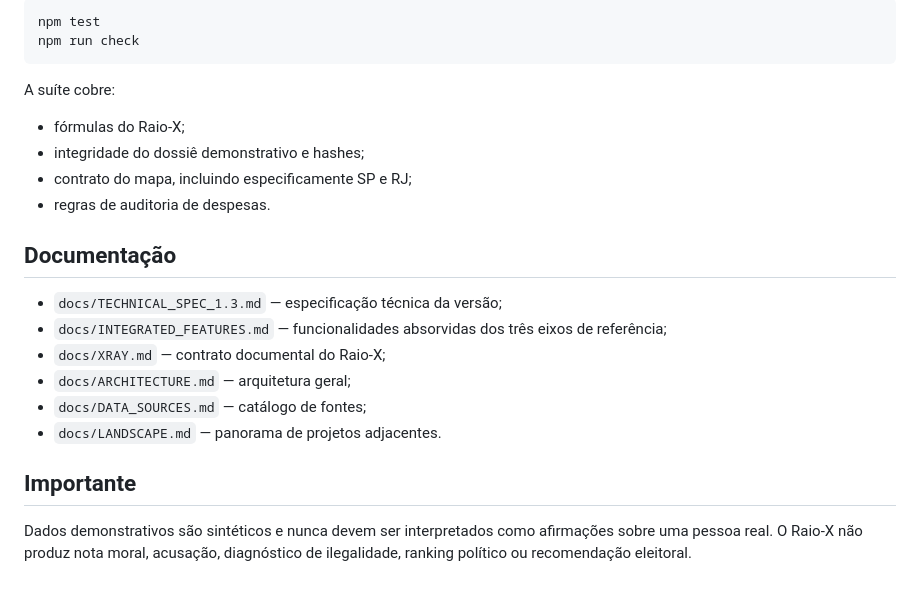
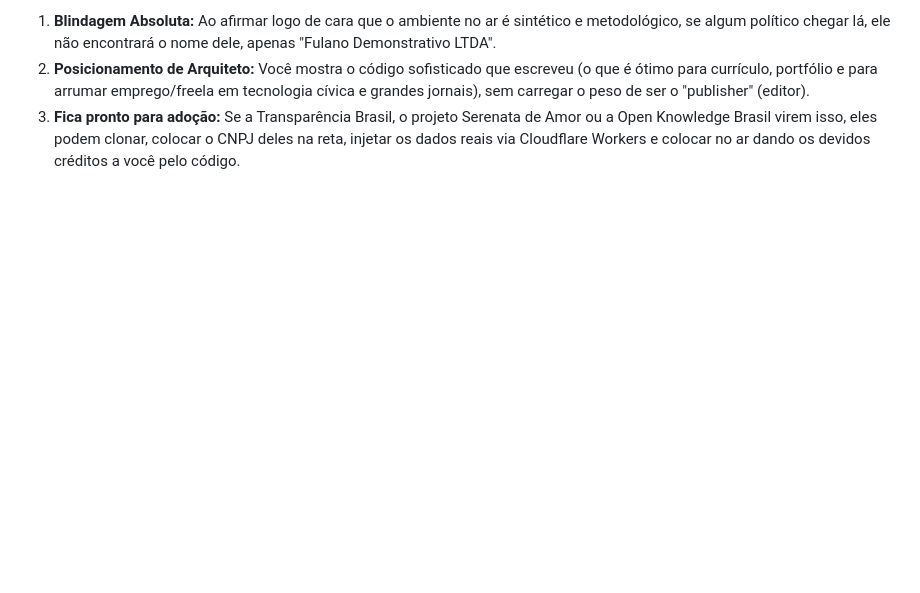
Before and after one commit to 3scud3r0/Alem-do-Voto, a Markdown page: README.md, the part around one of its changes. Rendered like a GitHub page; blank space fills up the shorter version.

````diff
--- a/README.md
+++ b/README.md
@@ -77,24 +100,3 @@ Nenhum projeto Supabase está conectado nesta sessão, portanto as migrações e
-```bash
-npm test
-npm run check
-```
-
-A suíte cobre:
-
-- fórmulas do Raio-X;
-- integridade do dossiê demonstrativo e hashes;
-- contrato do mapa, incluindo especificamente SP e RJ;
-- regras de auditoria de despesas.
-
-## Documentação
-
-- `docs/TECHNICAL_SPEC_1.3.md` — especificação técnica da versão;
-- `docs/INTEGRATED_FEATURES.md` — funcionalidades absorvidas dos três eixos de referência;
-- `docs/XRAY.md` — contrato documental do Raio-X;
-- `docs/ARCHITECTURE.md` — arquitetura geral;
-- `docs/DATA_SOURCES.md` — catálogo de fontes;
-- `docs/LANDSCAPE.md` — panorama de projetos adjacentes.
-
-## Importante
-
-Dados demonstrativos são sintéticos e nunca devem ser interpretados como afirmações sobre uma pessoa real. O Raio-X não produz nota moral, acusação, diagnóstico de ilegalidade, ranking político ou recomendação eleitoral.
+1. **Blindagem Absoluta:** Ao afirmar logo de cara que o ambiente no ar é sintético e metodológico, se algum político chegar lá, ele não encontrará o nome dele, apenas "Fulano Demonstrativo LTDA".
+2. **Posicionamento de Arquiteto:** Você mostra o código sofisticado que escreveu (o que é ótimo para currículo, portfólio e para arrumar emprego/freela em tecnologia cívica e grandes jornais), sem carregar o peso de ser o "publisher" (editor).
+3. **Fica pronto para adoção:** Se a Transparência Brasil, o projeto Serenata de Amor ou a Open Knowledge Brasil virem isso, eles podem clonar, colocar o CNPJ deles na reta, injetar os dados reais via Cloudflare Workers e colocar no ar dando os devidos créditos a você pelo código.
````
Also changed, not shown: other parts of README.md (+84 -61 lines).
